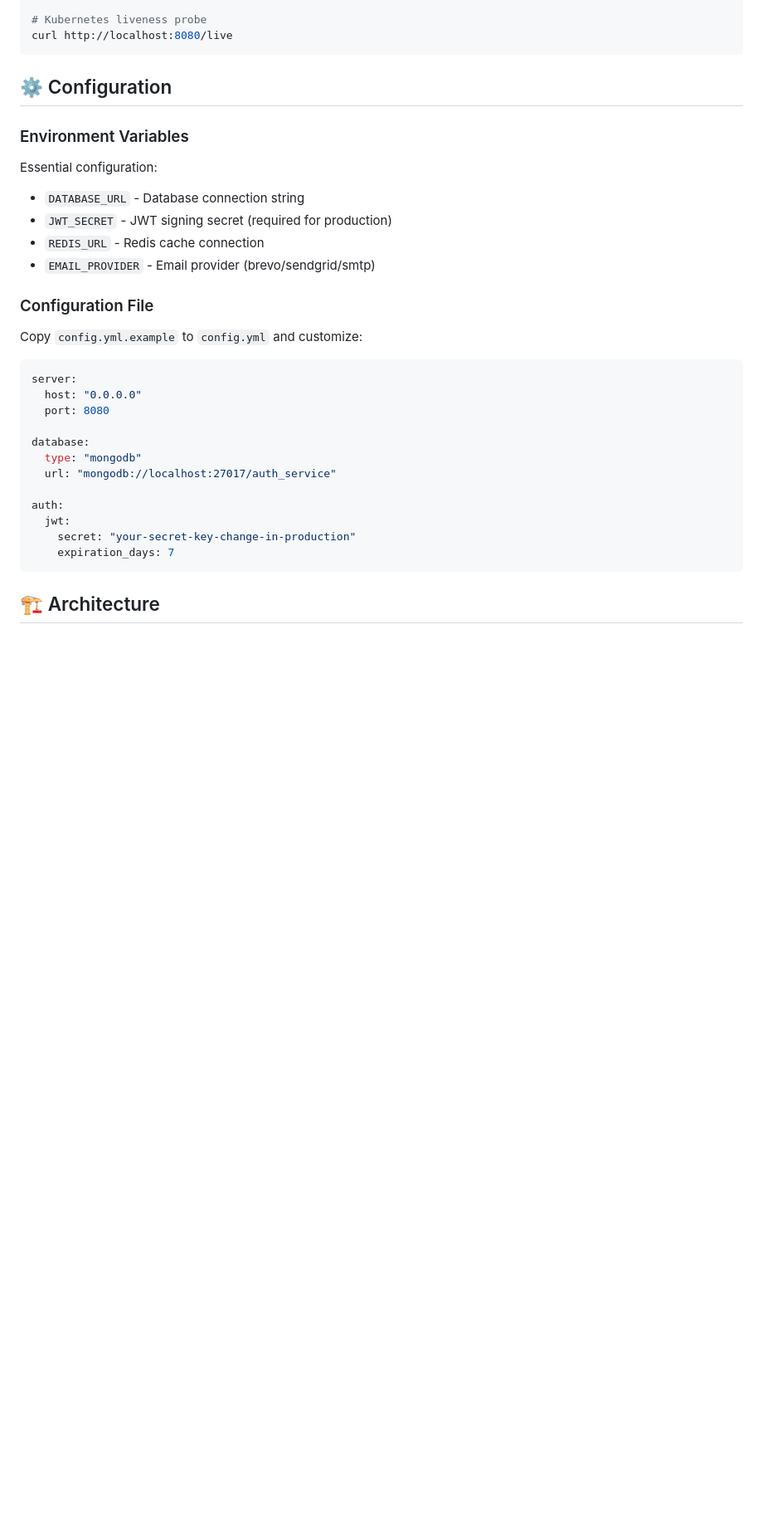
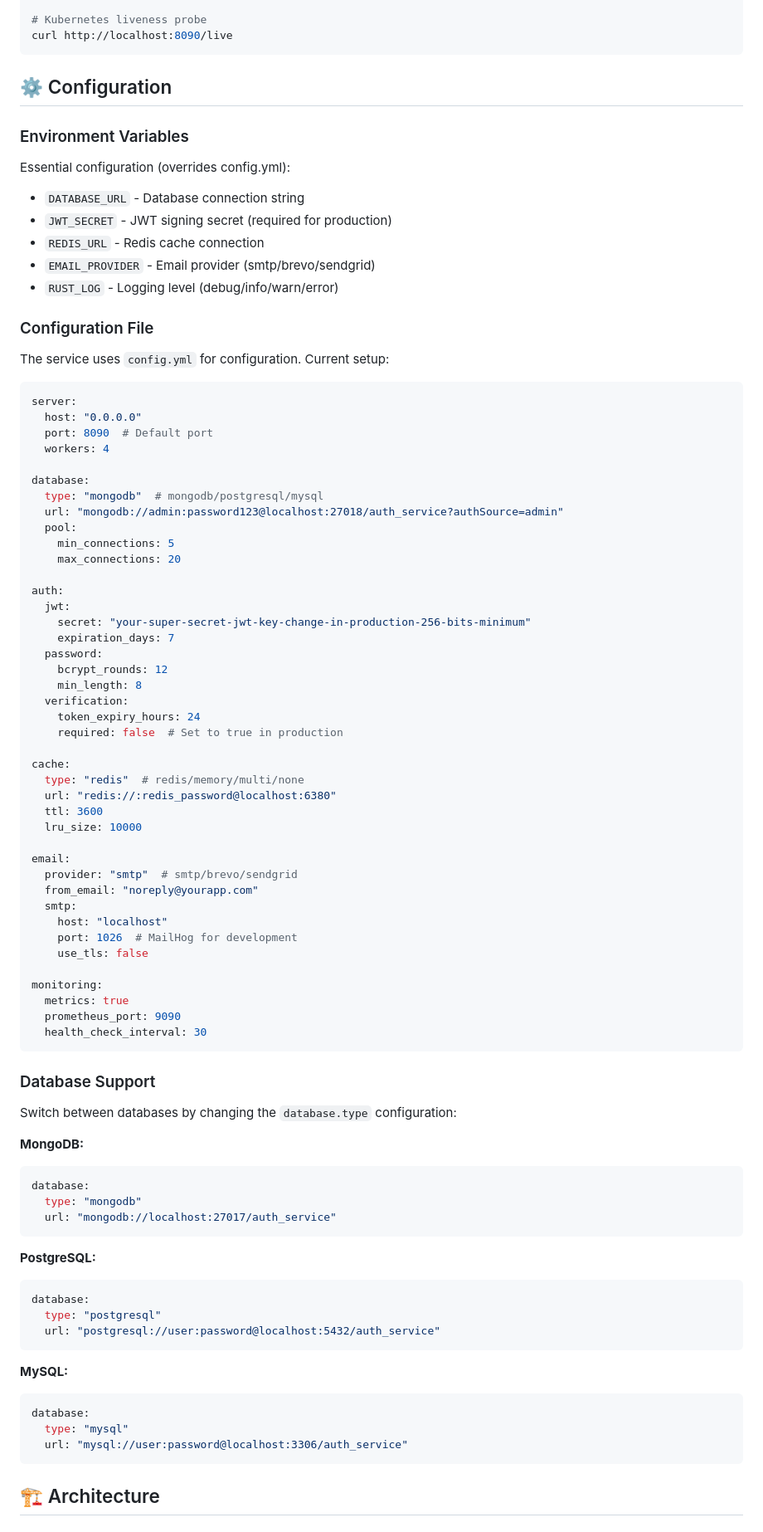
Before and after one commit to fahdi/rust-auth-service, a Markdown page: README.md, the part around one of its changes. Shown at 83% size. Rendered like a GitHub page; blank space fills up the shorter version.

````diff
--- a/README.md
+++ b/README.md
@@ -161,35 +233,90 @@ curl http://localhost:8080/ready
 
 # Kubernetes liveness probe
-curl http://localhost:8080/live
+curl http://localhost:8090/live
 ```
 
 ## ⚙️ Configuration
 
 ### Environment Variables
 
-Essential configuration:
+Essential configuration (overrides config.yml):
 - `DATABASE_URL` - Database connection string
 - `JWT_SECRET` - JWT signing secret (required for production)
 - `REDIS_URL` - Redis cache connection
-- `EMAIL_PROVIDER` - Email provider (brevo/sendgrid/smtp)
+- `EMAIL_PROVIDER` - Email provider (smtp/brevo/sendgrid)
+- `RUST_LOG` - Logging level (debug/info/warn/error)
 
 ### Configuration File
 
-Copy `config.yml.example` to `config.yml` and customize:
+The service uses `config.yml` for configuration. Current setup:
 
 ```yaml
 server:
   host: "0.0.0.0"
-  port: 8080
+  port: 8090  # Default port
+  workers: 4
 
+database:
+  type: "mongodb"  # mongodb/postgresql/mysql
+  url: "mongodb://admin:password123@localhost:27018/auth_service?authSource=admin"
+  pool:
+    min_connections: 5
+    max_connections: 20
+
+auth:
+  jwt:
+    secret: "your-super-secret-jwt-key-change-in-production-256-bits-minimum"
+    expiration_days: 7
+  password:
+    bcrypt_rounds: 12
+    min_length: 8
+  verification:
+    token_expiry_hours: 24
+    required: false  # Set to true in production
+
+cache:
+  type: "redis"  # redis/memory/multi/none
+  url: "redis://:redis_password@localhost:6380"
+  ttl: 3600
+  lru_size: 10000
+
+email:
+  provider: "smtp"  # smtp/brevo/sendgrid
+  from_email: "noreply@yourapp.com"
+  smtp:
+    host: "localhost"
+    port: 1026  # MailHog for development
+    use_tls: false
+
+monitoring:
+  metrics: true
+  prometheus_port: 9090
+  health_check_interval: 30
+```
+
+### Database Support
+
+Switch between databases by changing the `database.type` configuration:
+
+**MongoDB:**
+```yaml
 database:
   type: "mongodb"
   url: "mongodb://localhost:27017/auth_service"
+```
 
-auth:
-  jwt:
-    secret: "your-secret-key-change-in-production"
-    expiration_days: 7
+**PostgreSQL:**
+```yaml
+database:
+  type: "postgresql"
+  url: "postgresql://user:password@localhost:5432/auth_service"
+```
+
+**MySQL:**
+```yaml
+database:
+  type: "mysql"
+  url: "mysql://user:password@localhost:3306/auth_service"
 ```
 
 ## 🏗️ Architecture
````
Also changed, not shown: other parts of README.md (+135 -63 lines), todos.md (added, +120 -0 lines).
